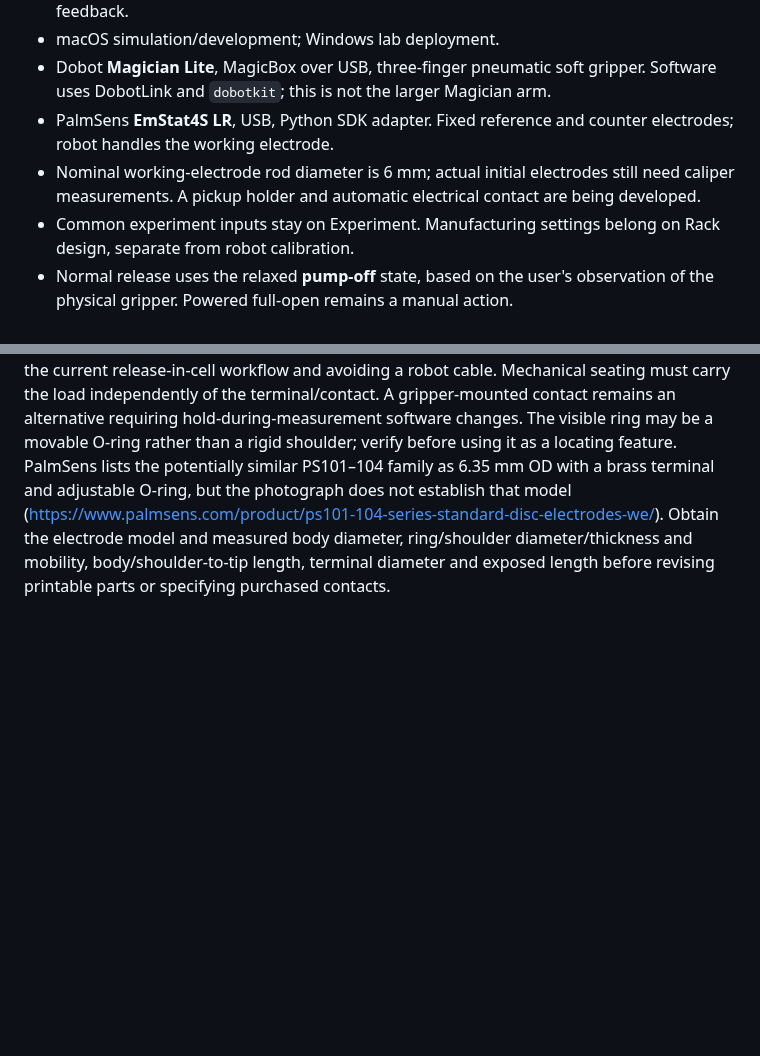
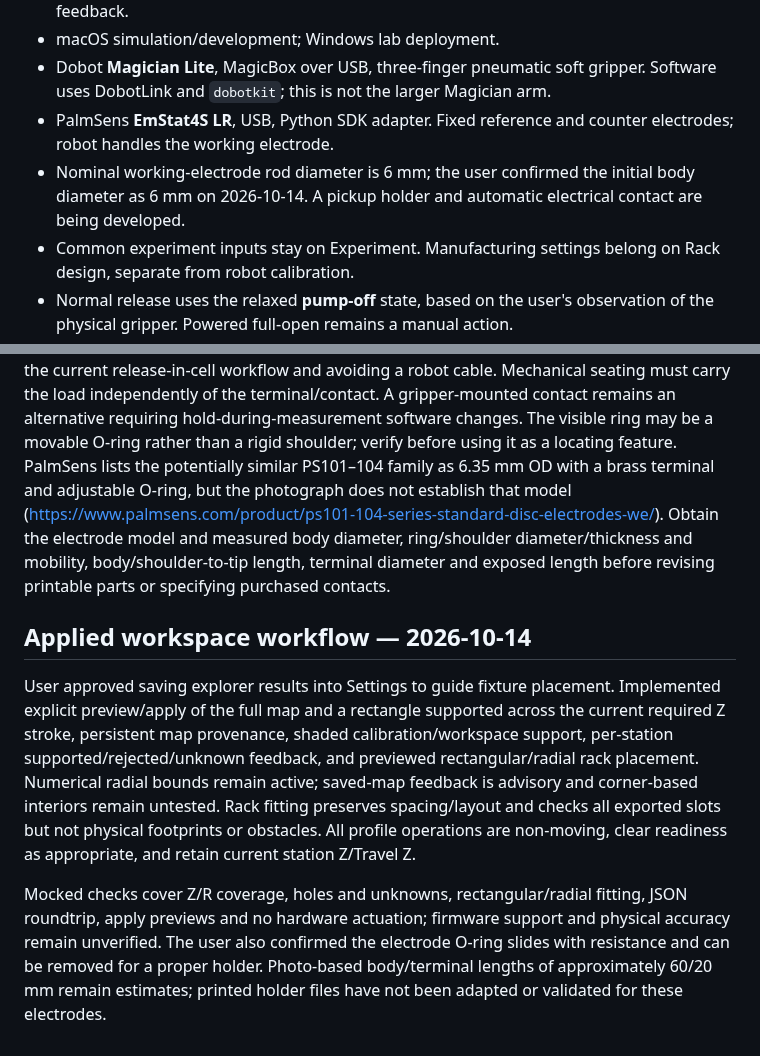
Before and after one commit to aalto-ema/electrobot, a Markdown page: docs/PROJECT_STATUS.md, 2 parts joined by grey strips. Drawn GitHub-style; blank space fills up the shorter version.

```diff
--- a/docs/PROJECT_STATUS.md
+++ b/docs/PROJECT_STATUS.md
@@ -9,7 +9,7 @@ Last reviewed: 2026-10-14. Update this document when capabilities or physical ev
 - macOS simulation/development; Windows lab deployment.
 - Dobot **Magician Lite**, MagicBox over USB, three-finger pneumatic soft gripper. Software uses DobotLink and `dobotkit`; this is not the larger Magician arm.
 - PalmSens **EmStat4S LR**, USB, Python SDK adapter. Fixed reference and counter electrodes; robot handles the working electrode.
-- Nominal working-electrode rod diameter is 6 mm; actual initial electrodes still need caliper measurements. A pickup holder and automatic electrical contact are being developed.
+- Nominal working-electrode rod diameter is 6 mm; the user confirmed the initial body diameter as 6 mm on 2026-10-14. A pickup holder and automatic electrical contact are being developed.
 - Common experiment inputs stay on Experiment. Manufacturing settings belong on Rack design, separate from robot calibration.
 - Normal release uses the relaxed **pump-off** state, based on the user's observation of the physical gripper. Powered full-open remains a manual action.
 - Rectangular and radial racks share the same slot mapping for movement and exports. Demonstrations start small, with a goal of more than 20 electrodes.
@@ -70,3 +70,9 @@ Mocked checks cover height-dependent acceptance, unsupported firmware, cancellat
 The user selected the cylindrical electrodes shown in their ruler photograph for initial trials. The photo shows a black insulating body, an upper ring/shoulder-like feature and a protruding metallic terminal; exact model, body/flange dimensions, terminal diameter and exposed length remain unconfirmed. Do not infer precision CAD dimensions or connector compatibility from this image. Existing 100 mm rod/13 mm insertion print examples are provisional and have not been adapted to this electrode.
 
 Proposed, not selected or validated: a split pickup carrier retained on the insulating body around the upper body, with a removable terminal socket wired to a dry external contact ring. A compliant contact fixed to the cell fixture would engage that ring when seated, preserving the current release-in-cell workflow and avoiding a robot cable. Mechanical seating must carry the load independently of the terminal/contact. A gripper-mounted contact remains an alternative requiring hold-during-measurement software changes. The visible ring may be a movable O-ring rather than a rigid shoulder; verify before using it as a locating feature. PalmSens lists the potentially similar PS101–104 family as 6.35 mm OD with a brass terminal and adjustable O-ring, but the photograph does not establish that model (https://www.palmsens.com/product/ps101-104-series-standard-disc-electrodes-we/). Obtain the electrode model and measured body diameter, ring/shoulder diameter/thickness and mobility, body/shoulder-to-tip length, terminal diameter and exposed length before revising printable parts or specifying purchased contacts.
+
+## Applied workspace workflow — 2026-10-14
+
+User approved saving explorer results into Settings to guide fixture placement. Implemented explicit preview/apply of the full map and a rectangle supported across the current required Z stroke, persistent map provenance, shaded calibration/workspace support, per-station supported/rejected/unknown feedback, and previewed rectangular/radial rack placement. Numerical radial bounds remain active; saved-map feedback is advisory and corner-based interiors remain untested. Rack fitting preserves spacing/layout and checks all exported slots but not physical footprints or obstacles. All profile operations are non-moving, clear readiness as appropriate, and retain current station Z/Travel Z.
+
+Mocked checks cover Z/R coverage, holes and unknowns, rectangular/radial fitting, JSON roundtrip, apply previews and no hardware actuation; firmware support and physical accuracy remain unverified. The user also confirmed the electrode O-ring slides with resistance and can be removed for a proper holder. Photo-based body/terminal lengths of approximately 60/20 mm remain estimates; printed holder files have not been adapted or validated for these electrodes.
```
Also changed, not shown: README.md (+8 -0 lines), docs/ARCHITECTURE.md (+9 -1 lines), cad/ui-mapped-workspace-compact.png (added), cad/ui-mapped-workspace.png (added), cad/ui-settings-3-scrolled.png, cad/ui-workspace-explorer-compact.png, cad/ui-workspace-explorer.png, 7 other files.
